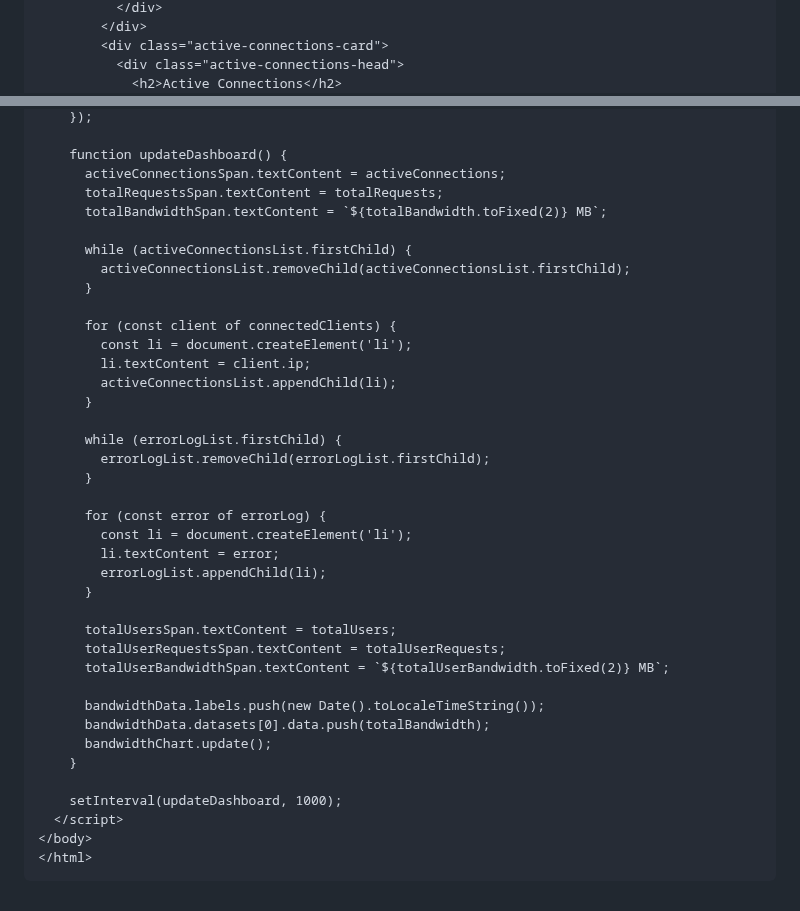
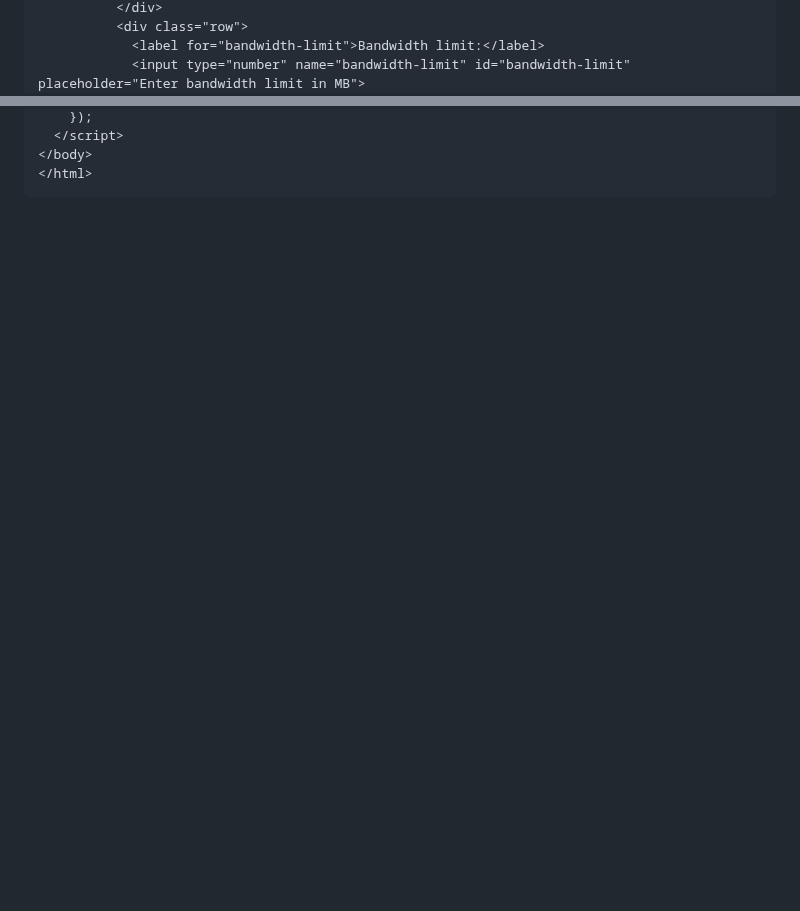
Before and after one commit to Genera1Developer/Project-Auto, a Markdown page: README.md, 2 parts joined by grey strips. Drawn GitHub-style; blank space fills up the shorter version.

Commit message:
Project Auto | Repo modified README.md

```diff
--- a/README.md
+++ b/README.md
@@ -39,6 +42,5 @@ content:
           </div>
-        </div>
-        <div class="active-connections-card">
-          <div class="active-connections-head">
-            <h2>Active Connections</h2>
+          <div class="row">
+            <label for="bandwidth-limit">Bandwidth limit:</label>
+            <input type="number" name="bandwidth-limit" id="bandwidth-limit" placeholder="Enter bandwidth limit in MB">
           </div>
@@ -116,40 +93,4 @@ content:
     });
-
-    function updateDashboard() {
-      activeConnectionsSpan.textContent = activeConnections;
-      totalRequestsSpan.textContent = totalRequests;
-      totalBandwidthSpan.textContent = `${totalBandwidth.toFixed(2)} MB`;
-
-      while (activeConnectionsList.firstChild) {
-        activeConnectionsList.removeChild(activeConnectionsList.firstChild);
-      }
-
-      for (const client of connectedClients) {
-        const li = document.createElement('li');
-        li.textContent = client.ip;
-        activeConnectionsList.appendChild(li);
-      }
-
-      while (errorLogList.firstChild) {
-        errorLogList.removeChild(errorLogList.firstChild);
-      }
-
-      for (const error of errorLog) {
-        const li = document.createElement('li');
-        li.textContent = error;
-        errorLogList.appendChild(li);
-      }
-
-      totalUsersSpan.textContent = totalUsers;
-      totalUserRequestsSpan.textContent = totalUserRequests;
-      totalUserBandwidthSpan.textContent = `${totalUserBandwidth.toFixed(2)} MB`;
-
-      bandwidthData.labels.push(new Date().toLocaleTimeString());
-      bandwidthData.datasets[0].data.push(totalBandwidth);
-      bandwidthChart.update();
-    }
-
-    setInterval(updateDashboard, 1000);
   </script>
 </body>
 </html>
```
Also changed, not shown: other parts of README.md (+57 -79 lines).
